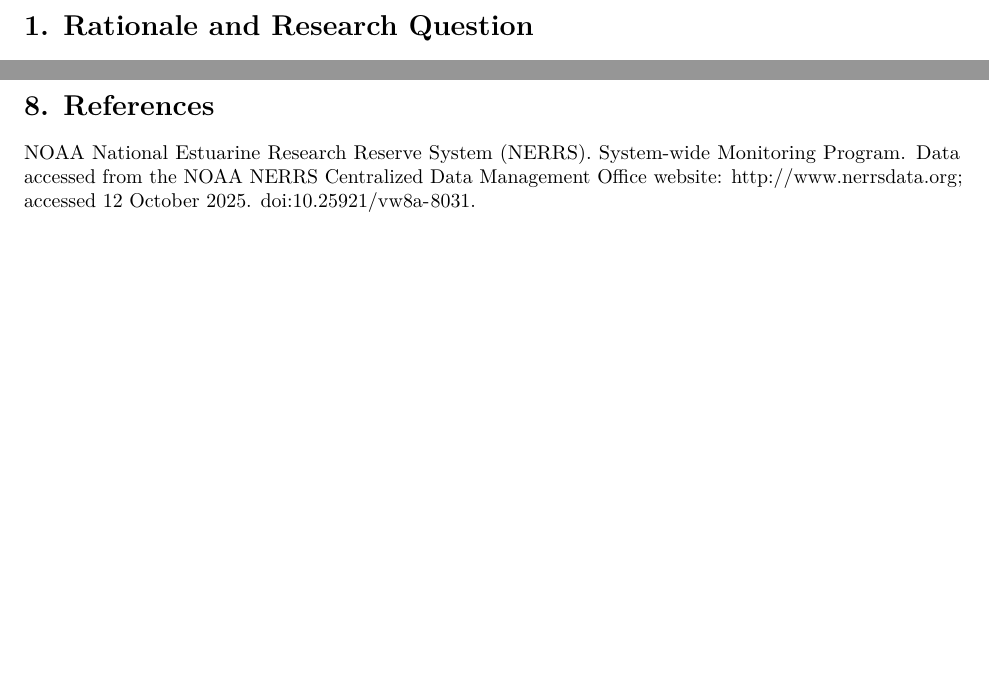
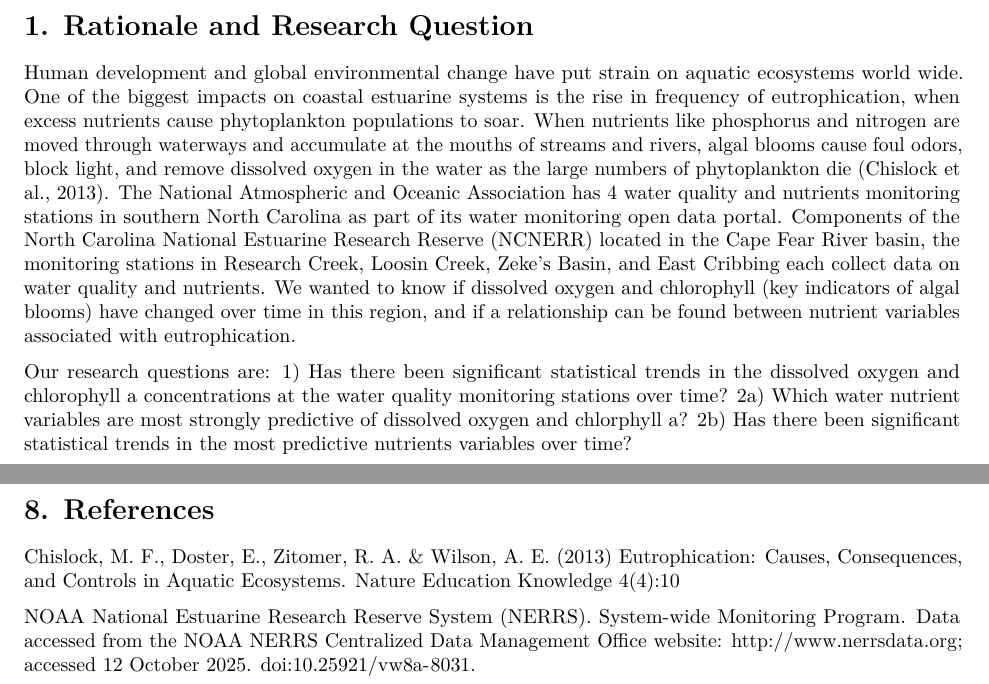
Before and after one commit to fmcnair/McNairScroggsVelasquez, an R Markdown document (McNair_Scroggs_Valasquez.Rmd): two parts of pages 3 and 25 of 25, joined at a grey line, cut so that both start at the same text, the shorter picture padded with empty space. Rendered offline with R 4.5, knitr and Pandoc, then LaTeX, with nearby package versions; some code elsewhere in the file could not run offline.

Commit message:
research questions

```diff
--- a/McNair_Scroggs_Valasquez.Rmd
+++ b/McNair_Scroggs_Valasquez.Rmd
@@ -42,6 +42,14 @@ knitr::include_graphics(c("NOCEC.png",
 \clearpage
 
 # 1. Rationale and Research Question
+
+  Human development and global environmental change have put strain on aquatic ecosystems world wide. One of the biggest impacts on coastal estuarine systems is the rise in frequency of eutrophication, when excess nutrients cause phytoplankton populations to soar. When nutrients like phosphorus and nitrogen are moved through waterways and accumulate at the mouths of streams and rivers, algal blooms cause foul odors, block light, and remove dissolved oxygen in the water as the large numbers of phytoplankton die (Chislock et al., 2013).
+  The National Atmospheric and Oceanic Association has 4 water quality and nutrients monitoring stations in southern North Carolina as part of its water monitoring open data portal. Components of the North Carolina National Estuarine Research Reserve (NCNERR) located in the Cape Fear River basin, the monitoring stations in Research Creek, Loosin Creek, Zeke's Basin, and East Cribbing each collect data on water quality and nutrients. We wanted to know if dissolved oxygen and chlorophyll (key indicators of algal blooms) have changed over time in this region, and if a relationship can be found between nutrient variables associated with eutrophication.
+
+  Our research questions are:
+    1) Has there been significant statistical trends in the dissolved oxygen and chlorophyll a concentrations at the water quality monitoring stations over time?
+    2a) Which water nutrient variables are most strongly predictive of dissolved oxygen and chlorphyll a?
+      2b) Has there been significant statistical trends in the most predictive nutrients variables over time?
 
 
 \clearpage
@@ -2288,4 +2296,6 @@ For **Zeke's Basin**, NH4 had a significant downward trend and temperature had a
 
 # 8. References
 
+Chislock, M. F., Doster, E., Zitomer, R. A. & Wilson, A. E. (2013) Eutrophication: Causes, Consequences, and Controls in Aquatic Ecosystems. Nature Education Knowledge 4(4):10
+
 NOAA National Estuarine Research Reserve System (NERRS). System-wide Monitoring Program. Data accessed from the NOAA NERRS Centralized Data Management Office website: http://www.nerrsdata.org; accessed 12 October 2025. doi:10.25921/vw8a-8031.
```
Also changed, not shown: 2 other files.
